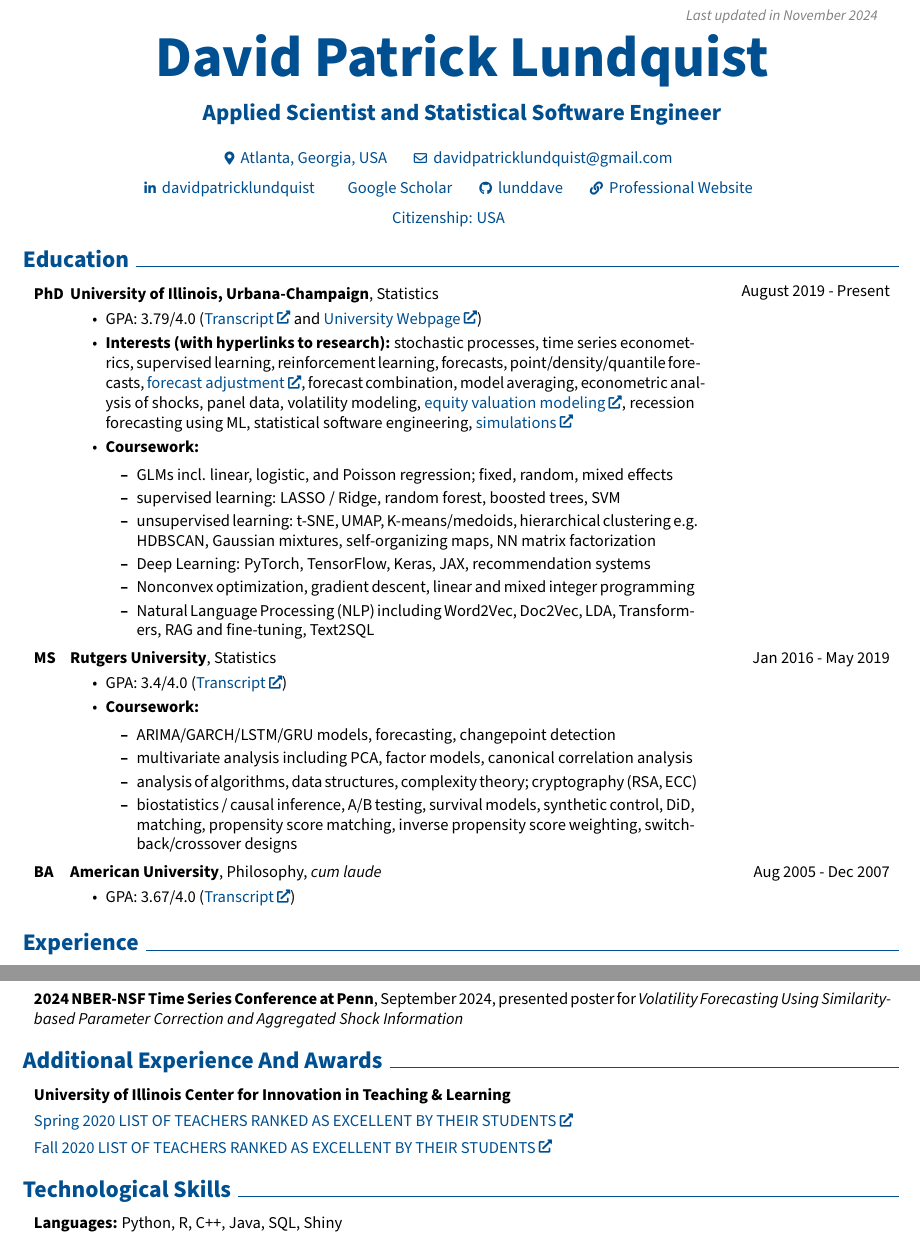
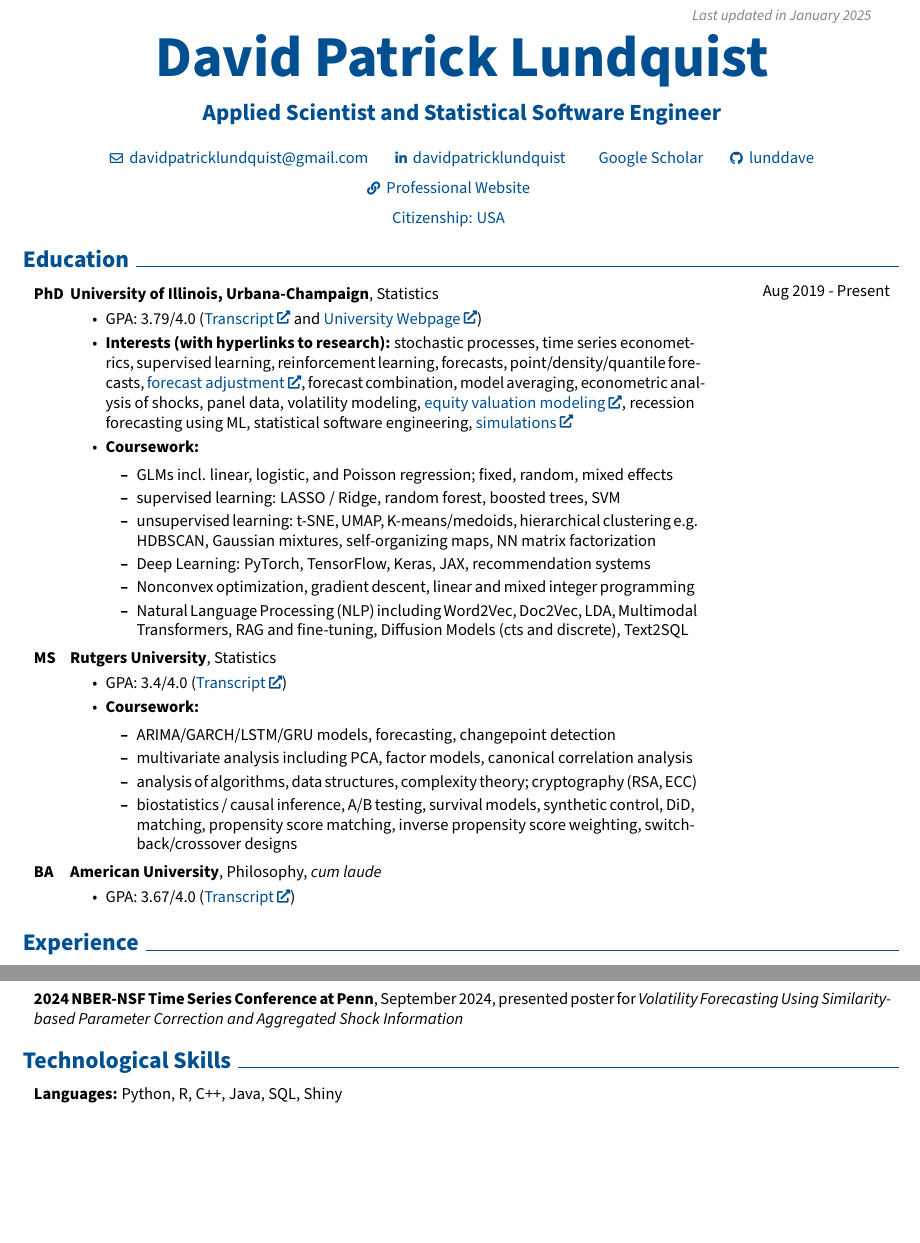
Before and after one commit to lunddave/lunddave.github.io, a LaTeX CV (David_Lundquist_resume.tex): two parts of pages 1 and 2 of 3 before the commit and two parts of pages 1 and 2 of 2 after it, joined at a grey line, cut so that both start at the same text, the shorter picture padded with empty space. Compiled offline with pdfLaTeX.

Commit message:
resume updates

```diff
--- a/David_Lundquist_resume.tex
+++ b/David_Lundquist_resume.tex
@@ -155,7 +155,7 @@
         \LenToUnit{\paperwidth-2 cm-0.2 cm+0.05cm},
         \LenToUnit{\paperheight-1.0 cm}
     ){\vtop{{\null}\makebox[0pt][c]{
-        \small\color{gray}\textit{Last updated in November 2024}\hspace{\widthof{Last updated in August 2024}}
+        \small\color{gray}\textit{Last updated in January 2025}\hspace{\widthof{Last updated in August 2024}}
     }}}%
   }%
 }%
@@ -180,11 +180,8 @@
         \vspace{0.3 cm}
 
         \normalsize
-        \mbox{{\footnotesize\faMapMarker*}\hspace*{0.13cm}Atlanta, Georgia, USA}
-        \kern 0.5 cm
         \mbox{\hrefWithoutArrow{mailto:davidpatricklundquist@gmail.com}{{\footnotesize\faEnvelope[regular]}\hspace*{0.13cm}davidpatricklundquist@gmail.com}}
         \kern 0.5 cm
-
         \mbox{\hrefWithoutArrow{https://www.linkedin.com/in/davidpatricklundquist}{{\footnotesize\faLinkedinIn}\hspace*{0.13cm}davidpatricklundquist}}
         \kern 0.5 cm
         \mbox{\hrefWithoutArrow{https://scholar.google.com/citations?user=nOeAiJMAAAAJ&hl=en}{{\footnotesize}\hspace*{0.13cm}Google Scholar}}
@@ -204,7 +201,7 @@
     \section{Education}
 
         \begin{threecolentry}{\textbf{PhD}}{
-            August 2019 - Present
+            Aug 2019 - Present
         }
             \textbf{University of Illinois, Urbana-Champaign}, Statistics
             \begin{highlights}
@@ -216,13 +213,12 @@
                 \item unsupervised learning: t-SNE, UMAP, K-means/medoids, hierarchical clustering e.g. HDBSCAN, Gaussian mixtures, self-organizing maps, NN matrix factorization
                 \item Deep Learning: PyTorch, TensorFlow, Keras, JAX, recommendation systems
                 \item Nonconvex optimization, gradient descent, linear and mixed integer programming
-                \item Natural Language Processing (NLP) including Word2Vec, Doc2Vec, LDA, Transformers, RAG and fine-tuning, Text2SQL
+                \item Natural Language Processing (NLP) including Word2Vec, Doc2Vec, LDA, Multimodal Transformers, RAG and fine-tuning, Diffusion Models (cts and discrete), Text2SQL
                 \end{itemize}
             \end{highlights}
         \end{threecolentry}
 
         \begin{threecolentry}{\textbf{MS}}{
-            Jan 2016 - May 2019
         }
             \textbf{Rutgers University}, Statistics
             \begin{highlights}
@@ -248,7 +244,6 @@
         % \end{threecolentry}
 
         \begin{threecolentry}{\textbf{BA}}{
-            Aug 2005 - Dec 2007
         }
             \textbf{American University}, Philosophy, \textit{cum laude}
             \begin{highlights}
@@ -392,14 +387,14 @@
             \textbf{2024 NBER-NSF Time Series Conference at Penn}, September 2024, presented poster for \textit{Volatility Forecasting Using Similarity-based Parameter Correction and Aggregated Shock Information}
         \end{onecolentry}
 
-    \section{Additional Experience And Awards}
+    % \section{Additional Experience And Awards}
 
-        \begin{onecolentry}
-            \textbf{University of Illinois Center for Innovation in Teaching \& Learning}
-            \item \href{https://citl.illinois.edu/docs/default-source/teachers-ranked-as-excellent/tre-2020-spring.pdf} {Spring 2020 LIST OF TEACHERS RANKED AS EXCELLENT BY THEIR STUDENTS}
-            \item \href{https://citl.illinois.edu/docs/default-source/teachers-ranked-as-excellent/tre-2020-fall.pdf}{Fall 2020 LIST OF TEACHERS RANKED AS EXCELLENT BY THEIR STUDENTS}
+    %     \begin{onecolentry}
+    %         \textbf{University of Illinois Center for Innovation in Teaching \& Learning}
+    %         \item \href{https://citl.illinois.edu/docs/default-source/teachers-ranked-as-excellent/tre-2020-spring.pdf} {Spring 2020 LIST OF TEACHERS RANKED AS EXCELLENT BY THEIR STUDENTS}
+    %         \item \href{https://citl.illinois.edu/docs/default-source/teachers-ranked-as-excellent/tre-2020-fall.pdf}{Fall 2020 LIST OF TEACHERS RANKED AS EXCELLENT BY THEIR STUDENTS}
 
-        \end{onecolentry}
+    %     \end{onecolentry}
 
     \section{Technological Skills}
 
```
Also changed, not shown: David_Lundquist_resume.pdf, 5 other files.
